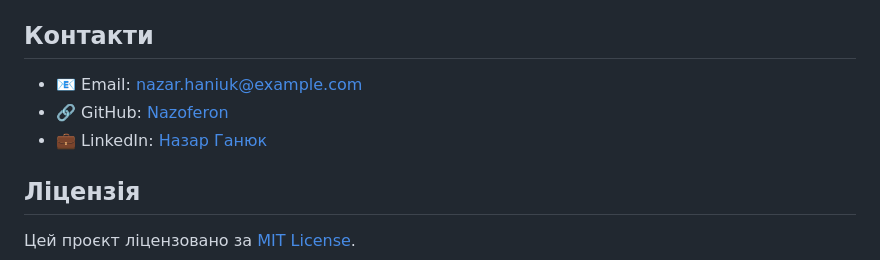
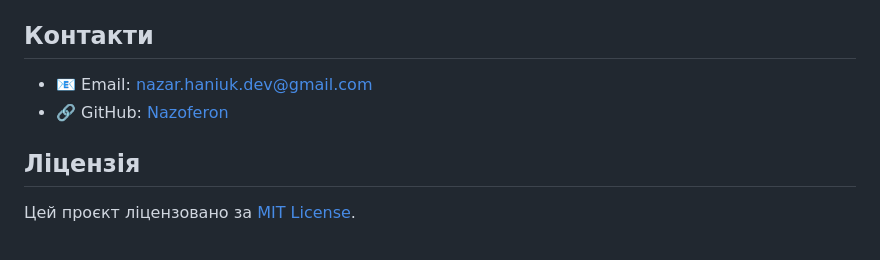
Before and after one commit to Nazoferon/nazar-haniuk-resume, a Markdown page: README.md, the part around the change. Drawn GitHub-style.

```diff
--- a/README.md
+++ b/README.md
@@ -49,9 +49,8 @@
 4. Перегляньте сайт за адресою `http://localhost:8000`.
 
 ## Контакти
-- 📧 Email: [nazar.haniuk@example.com](mailto:nazar.haniuk@example.com)
+- 📧 Email: [nazar.haniuk.dev@gmail.com](mailto:nazar.haniuk.dev@gmail.com)
 - 🔗 GitHub: [Nazoferon](https://github.com/Nazoferon)
-- 💼 LinkedIn: [Назар Ганюк](https://linkedin.com/in/nazar-haniuk)
 
 ## Ліцензія
 Цей проєкт ліцензовано за [MIT License](LICENSE).
```
